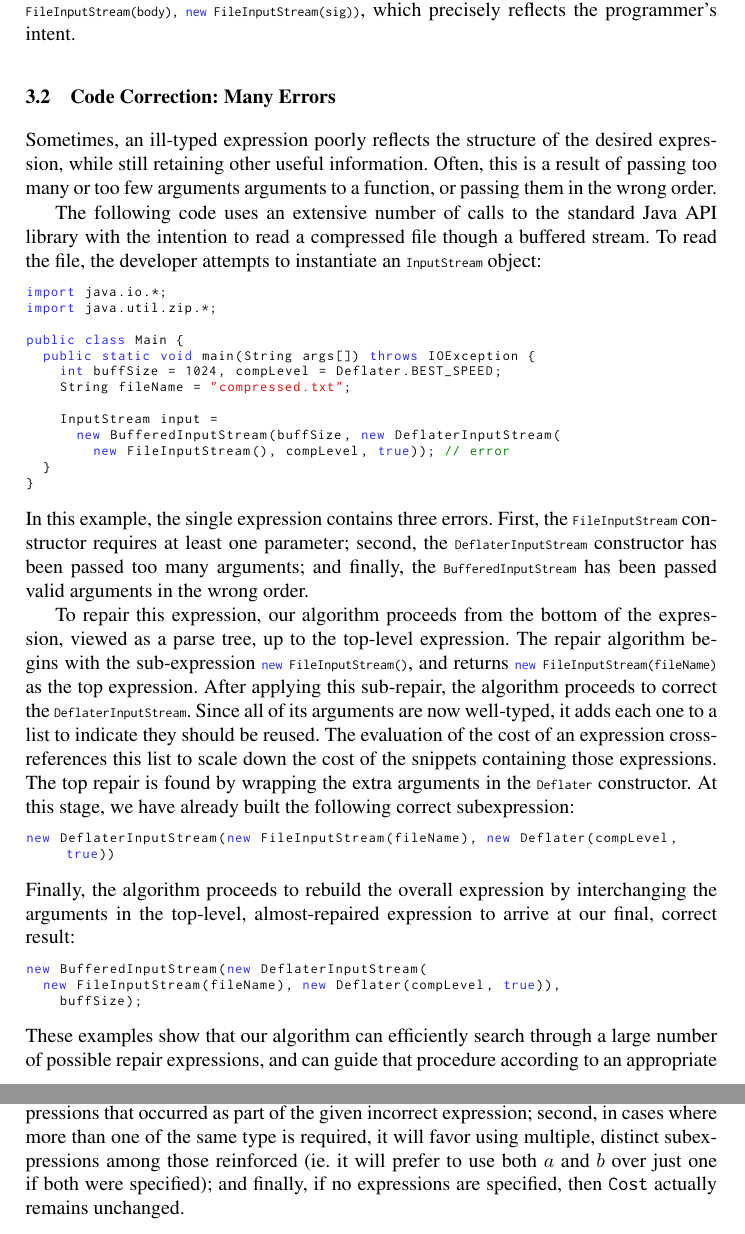
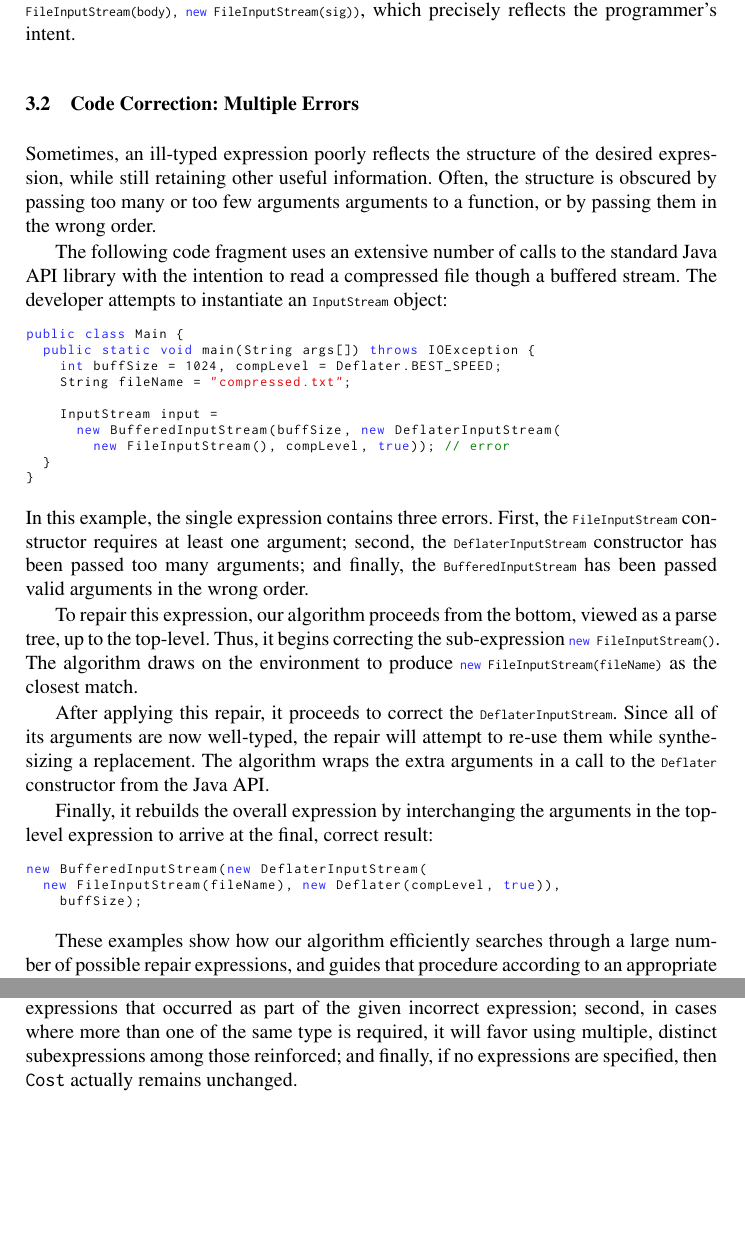
Before and after one commit to alexreinking/CodeRepair, a LaTeX thesis (cav submission/main.tex, which reads cav submission/algorithm.tex, cav submission/defs.tex, cav submission/example.tex): two parts of pages 3 and 5 of 8 before the commit and two parts of pages 3 and 5 of 7 after it, joined at a grey line, cut so that both start at the same text, the shorter picture padded with empty space. Compiled offline with pdfLaTeX.

Commit message:
compressed margins, removed some redundant text

```diff
--- a/cav submission/algorithm.tex
+++ b/cav submission/algorithm.tex
@@ -88,8 +86,7 @@ This scheme has a few distinct advantages: first, it will very
 strongly prefer those expressions that occurred as part of the given
 incorrect expression; second, in cases where more than one of the same
 type is required, it will favor using multiple, distinct
-subexpressions among those reinforced (ie. it will prefer to use both
-$a$ and $b$ over just one if both were specified); and finally, if no
+subexpressions among those reinforced; and finally, if no
 expressions are specified, then \Cost actually remains unchanged.
 
 With this modification in place, the repair algorithm proceeds from
--- a/cav submission/defs.tex
+++ b/cav submission/defs.tex
@@ -41,6 +41,6 @@
 %  Float Position Adjustments  %
 %%                            %%
 
-\setlength\floatsep{1.25\baselineskip plus 3pt minus 2pt}
-\setlength\textfloatsep{1.25\baselineskip plus 3pt minus 2pt}
-\setlength\intextsep{1.25\baselineskip plus 3pt minus 2pt}
+\setlength\floatsep{1\baselineskip plus 3pt minus 2pt}
+\setlength\textfloatsep{1\baselineskip plus 3pt minus 2pt}
+\setlength\intextsep{1\baselineskip plus 3pt minus 2pt}
--- a/cav submission/example.tex
+++ b/cav submission/example.tex
@@ -17,15 +17,12 @@ Here, the developer has given the \lstinline{SequenceInputStream} constructor tw
 
 In this case, the returned expression with the lowest cost is \lstinline{new SequenceInputStream(new FileInputStream(body), new FileInputStream(sig))}, which precisely reflects the programmer's intent.
 
-\subsection{Code Correction: Many Errors}
-\label{sec:examples:many}
-Sometimes, an ill-typed expression poorly reflects the structure of the desired expression, while still retaining other useful information. Often, this is a result of passing too many or too few arguments arguments to a function, or passing them in the wrong order.
+\subsection{Code Correction: Multiple Errors}
+\label{sec:examples:multiple}
+Sometimes, an ill-typed expression poorly reflects the structure of the desired expression, while still retaining other useful information. Often, the structure is obscured by passing too many or too few arguments arguments to a function, or by passing them in the wrong order.
 
-The following code uses an extensive number of calls to the standard Java API library with the intention to read a compressed file though a buffered stream. To read the file, the developer attempts to instantiate an \lstinline{InputStream} object:
+The following code fragment uses an extensive number of calls to the standard Java API library with the intention to read a compressed file though a buffered stream. The developer attempts to instantiate an \lstinline{InputStream} object:
 \begin{lstlisting}
-import java.io.*;
-import java.util.zip.*;
-
 public class Main {
   public static void main(String args[]) throws IOException {
     int buffSize = 1024, compLevel = Deflater.BEST_SPEED;
@@ -37,18 +34,17 @@ public class Main {
   }
 }
 \end{lstlisting}
-In this example, the single expression contains three errors. First, the \lstinline{FileInputStream} constructor requires at least one parameter; second, the \lstinline{DeflaterInputStream} constructor has been passed too many arguments; and finally, the \lstinline{BufferedInputStream} has been passed valid arguments in the wrong order.
+In this example, the single expression contains three errors. First, the \lstinline{FileInputStream} constructor requires at least one argument; second, the \lstinline{DeflaterInputStream} constructor has been passed too many arguments; and finally, the \lstinline{BufferedInputStream} has been passed valid arguments in the wrong order.
 
-To repair this expression, our algorithm proceeds from the bottom of the expression, viewed as a parse tree, up to the top-level expression. The repair algorithm begins with the sub-expression \lstinline{new FileInputStream()}, and returns \lstinline{new FileInputStream(fileName)} as the top expression. After applying this sub-repair, the algorithm proceeds to correct the \lstinline{DeflaterInputStream}. Since all of its arguments are now well-typed, it adds each one to a list to indicate they should be reused. The evaluation of the cost of an expression cross-references this list to scale down the cost of the snippets containing those expressions. The top repair is found by wrapping the extra arguments in the \lstinline{Deflater} constructor. At this stage, we have already built the following correct subexpression:
-\begin{lstlisting}
-new DeflaterInputStream(new FileInputStream(fileName), new Deflater(compLevel, true))
-\end{lstlisting}
-Finally, the algorithm proceeds to rebuild the overall expression by interchanging the arguments in the top-level, almost-repaired expression to arrive at our final, correct result:
+To repair this expression, our algorithm proceeds from the bottom, viewed as a parse tree, up to the top-level. Thus, it begins correcting the sub-expression \lstinline{new FileInputStream()}. The algorithm draws on the environment to produce \lstinline{new FileInputStream(fileName)} as the closest match.
+
+After applying this repair, it proceeds to correct the \lstinline{DeflaterInputStream}. Since all of its arguments are now well-typed, the repair will attempt to re-use them while synthesizing a replacement. The algorithm wraps the extra arguments in a call to the \lstinline{Deflater} constructor from the Java API.
+
+Finally, it rebuilds the overall expression by interchanging the arguments in the top-level expression to arrive at the final, correct result:
 \begin{lstlisting}
 new BufferedInputStream(new DeflaterInputStream(
   new FileInputStream(fileName), new Deflater(compLevel, true)),
     buffSize);
 \end{lstlisting}
-These examples show that our algorithm can efficiently search through a large number of possible repair expressions, and can guide that procedure according to an appropriate metric that values shorter distances between the given expression and the corrected expression.
 
-We believe that our algorithm will perform useful and effective repairs that are well-aligned with the developer's intentions, even when the given ill-typed expression requires several steps to repair.
+These examples show how our algorithm efficiently searches through a large number of possible repair expressions, and guides that procedure according to an appropriate metric that values shorter distances between the given expression and the corrected expression. We believe that our algorithm will perform useful and effective repairs that are well-aligned with the developer's intentions, even when the given ill-typed expression requires several steps to repair.
```
Also changed, not shown: cav submission/evaluation.tex (+2 -2 lines), cav submission/algorithm.tex (22 more changed lines).
